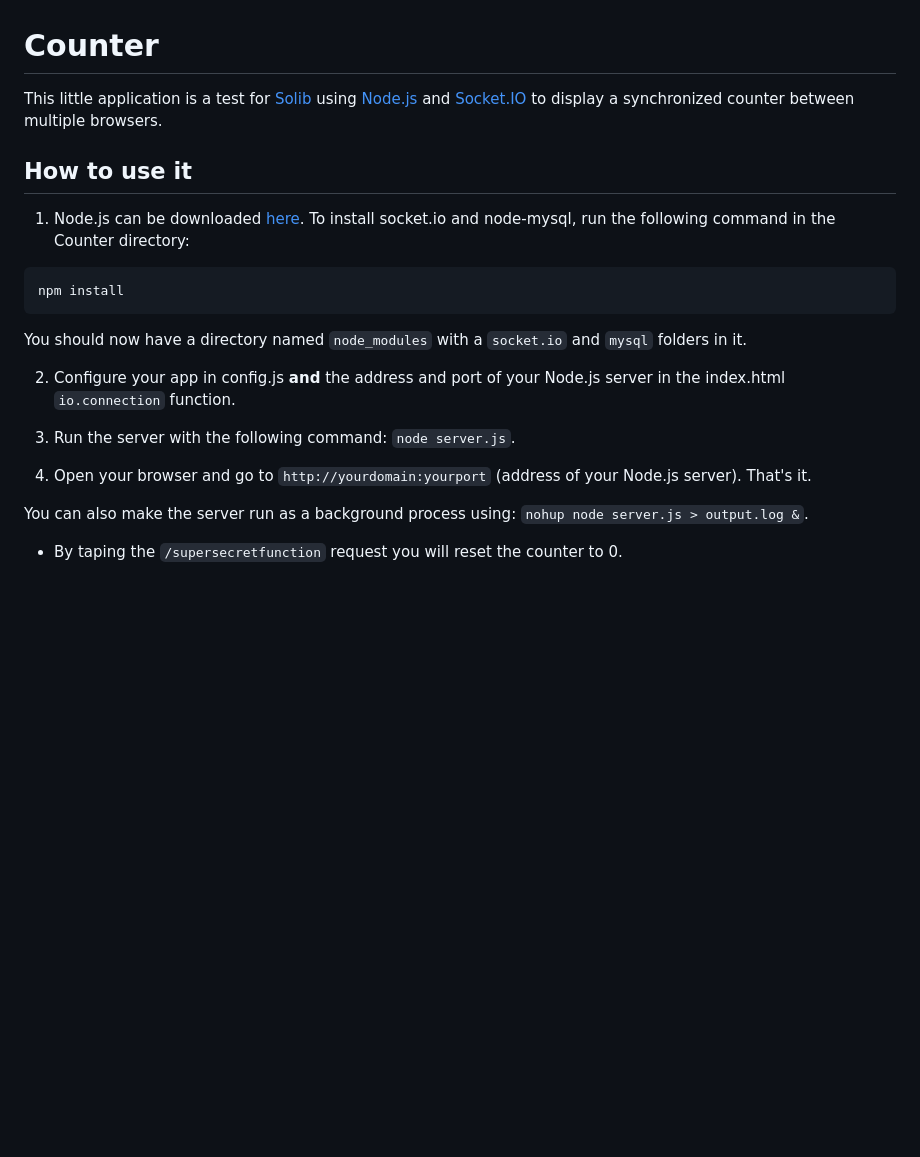
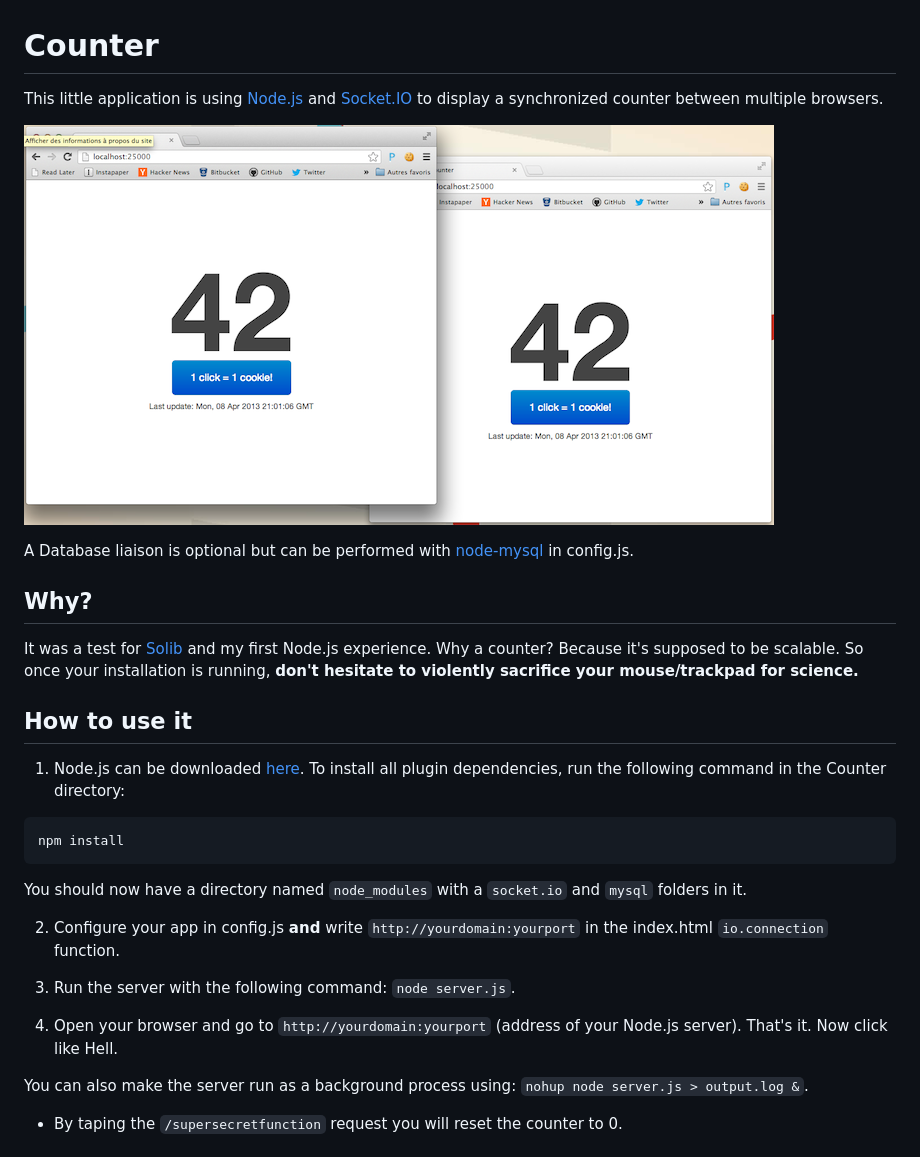
Before and after one commit to thibaultcha/Counter, a Markdown page: README.md, the part around the change. Rendered like a GitHub page; pictures changed too: screen.png (added); blank space fills up the shorter version.

Commit message:
Added a screenshot

````diff
--- a/README.md
+++ b/README.md
@@ -1,19 +1,26 @@
 # Counter
-This little application is a test for [Solib](https://github.com/ECE-Campus-Cluster/SoLib) using [Node.js](http://nodejs.org/) and [Socket.IO](http://socket.io/) to display a synchronized counter between multiple browsers.
+This little application is using [Node.js](http://nodejs.org/) and [Socket.IO](http://socket.io/) to display a synchronized counter between multiple browsers.
+
+![](screen.png)
+
+A Database liaison is optional but can be performed with [node-mysql](https://github.com/felixge/node-mysql) in config.js.
+
+## Why?
+It was a test for [Solib](https://github.com/ECE-Campus-Cluster/SoLib) and my first Node.js experience. Why a counter? Because it's supposed to be scalable. So once your installation is running, **don't hesitate to violently sacrifice your mouse/trackpad for science.**
 
 ## How to use it
 1. Node.js can be downloaded [here](http://nodejs.org/download/).
-To install socket.io and node-mysql, run the following command in the Counter directory:
+To install all plugin dependencies, run the following command in the Counter directory:
 ```bash
 npm install
 ```
 You should now have a directory named `node_modules` with a `socket.io` and `mysql` folders in it.
 
-2. Configure your app in config.js **and** the address and port of your Node.js server in the index.html `io.connection` function.
+2. Configure your app in config.js **and** write `http://yourdomain:yourport` in the index.html `io.connection` function.
 
 3. Run the server with the following command: `node server.js`.
 
-4. Open your browser and go to `http://yourdomain:yourport` (address of your Node.js server). That's it.
+4. Open your browser and go to `http://yourdomain:yourport` (address of your Node.js server). That's it. Now click like Hell.
 
 You can also make the server run as a background process using: `nohup node server.js > output.log &`.
 
````
Also changed, not shown: 3 other files.
